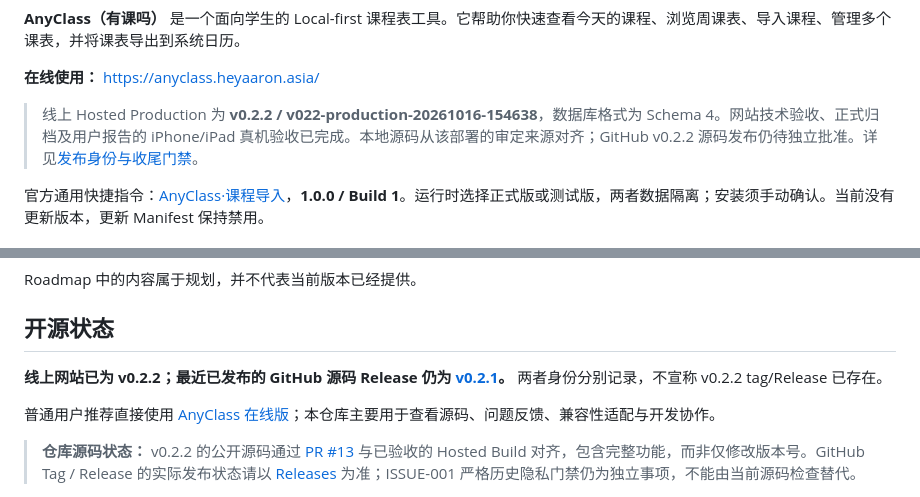
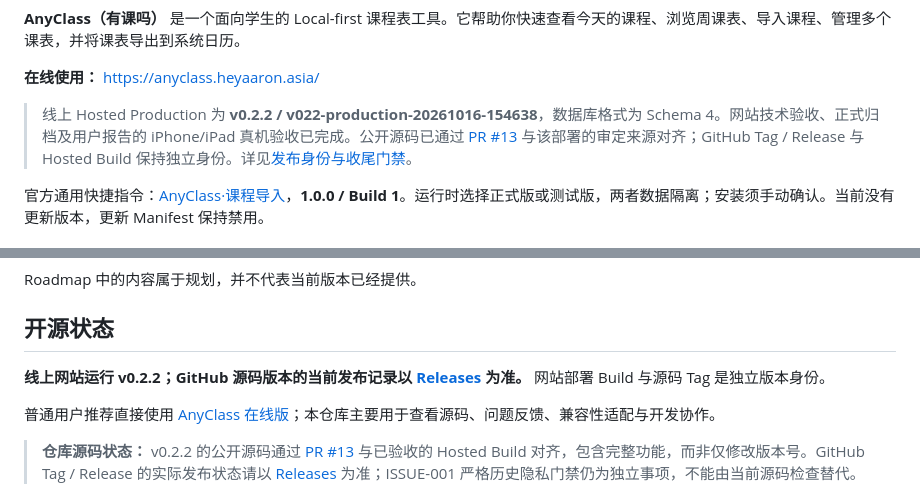
Before and after one commit to heyaaron-Wu/AnyClass, a Markdown page: README.md, 2 parts joined by grey strips. GitHub-like rendering.

Commit message:
docs: use release-neutral status in README.md

```diff
--- a/README.md
+++ b/README.md
@@ -37,7 +37,7 @@
 
 **在线使用：** https://anyclass.heyaaron.asia/
 
-> 线上 Hosted Production 为 **v0.2.2 / v022-production-20261016-154638**，数据库格式为 Schema 4。网站技术验收、正式归档及用户报告的 iPhone/iPad 真机验收已完成。本地源码从该部署的审定来源对齐；GitHub v0.2.2 源码发布仍待独立批准。详见[发布身份与收尾门禁](docs/v022-navigation-hotfix-candidate.md)。
+> 线上 Hosted Production 为 **v0.2.2 / v022-production-20261016-154638**，数据库格式为 Schema 4。网站技术验收、正式归档及用户报告的 iPhone/iPad 真机验收已完成。公开源码已通过 [PR #13](https://github.com/heyaaron-Wu/AnyClass/pull/13) 与该部署的审定来源对齐；GitHub Tag / Release 与 Hosted Build 保持独立身份。详见[发布身份与收尾门禁](docs/v022-navigation-hotfix-candidate.md)。
 
 官方通用快捷指令：[AnyClass·课程导入](https://anyclass.heyaaron.asia/shortcuts/install)，**1.0.0 / Build 1**。运行时选择正式版或测试版，两者数据隔离；安装须手动确认。当前没有更新版本，更新 Manifest 保持禁用。
 
@@ -114,7 +114,7 @@ Roadmap 中的内容属于规划，并不代表当前版本已经提供。
 
 ## 开源状态
 
-**线上网站已为 v0.2.2；最近已发布的 GitHub 源码 Release 仍为 [v0.2.1](https://github.com/heyaaron-Wu/AnyClass/releases/tag/v0.2.1)。** 两者身份分别记录，不宣称 v0.2.2 tag/Release 已存在。
+**线上网站运行 v0.2.2；GitHub 源码版本的当前发布记录以 [Releases](https://github.com/heyaaron-Wu/AnyClass/releases) 为准。** 网站部署 Build 与源码 Tag 是独立版本身份。
 
 普通用户推荐直接使用 [AnyClass 在线版](https://anyclass.heyaaron.asia/)；本仓库主要用于查看源码、问题反馈、兼容性适配与开发协作。
 
```
